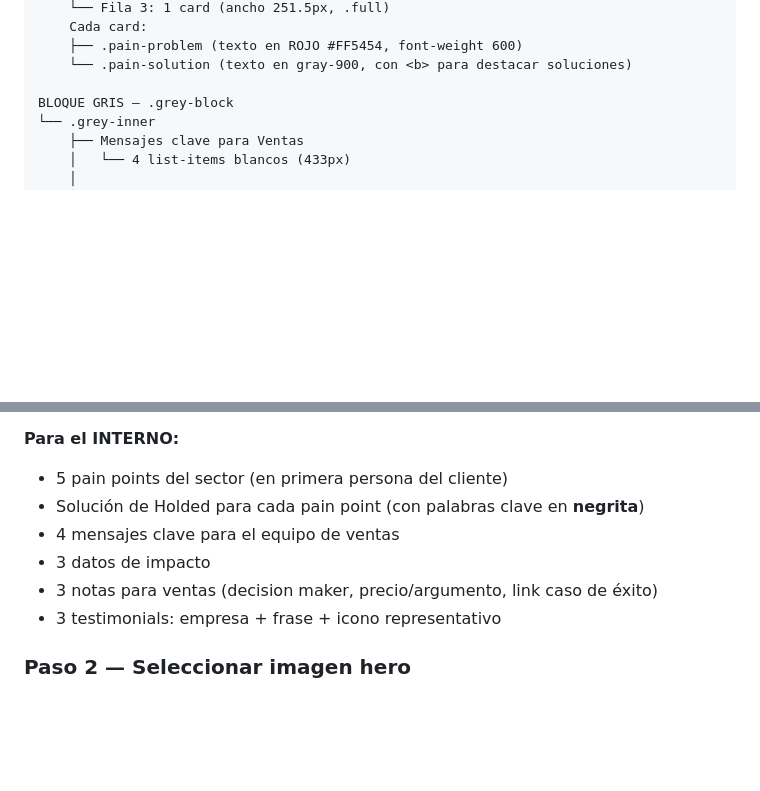
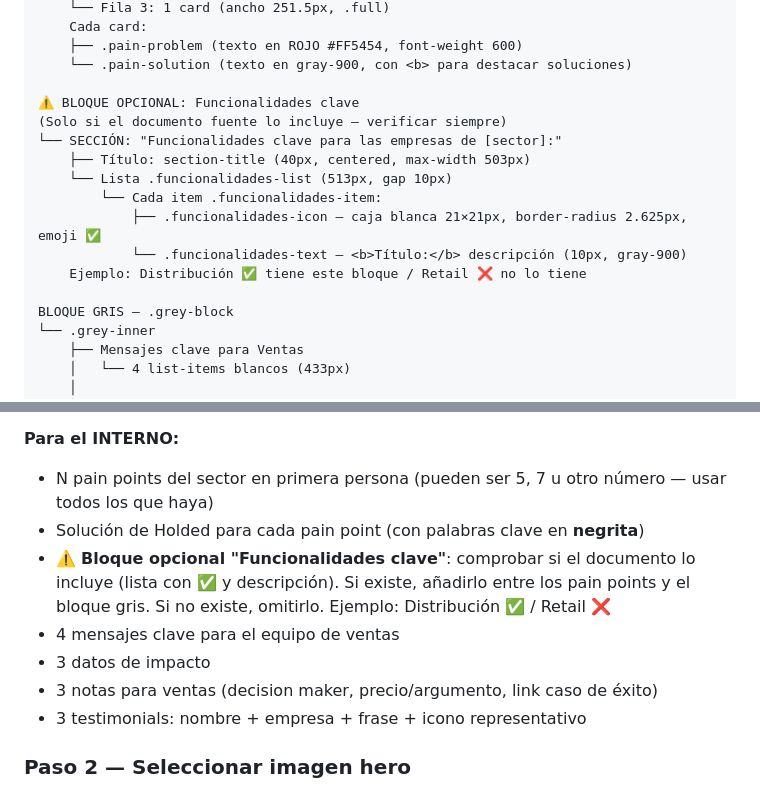
Before and after one commit to Jengarlo/holded-toolkits, a Markdown page: PROMPT.md, 2 parts joined by grey strips. Rendered like a GitHub page; blank space fills up the shorter version.

Commit message:
Update PROMPT.md: document optional Funcionalidades clave block
- Added block to INTERNO structure diagram with ⚠️ optional marker
- Updated Paso 1 checklist: note that pain points can vary in number (5, 7, etc.)
- Clearly documents: Distribución ✅ has block / Retail ❌ does not
- Rule: always verify in source doc before including

Co-Authored-By: Claude Sonnet 4.6 <noreply@anthropic.com>

```diff
--- a/PROMPT.md
+++ b/PROMPT.md
@@ -153,6 +153,16 @@ SECCIÓN: Problemas comunes y soluciones de Holded
     ├── .pain-problem (texto en ROJO #FF5454, font-weight 600)
     └── .pain-solution (texto en gray-900, con <b> para destacar soluciones)
 
+⚠️ BLOQUE OPCIONAL: Funcionalidades clave
+(Solo si el documento fuente lo incluye — verificar siempre)
+└── SECCIÓN: "Funcionalidades clave para las empresas de [sector]:"
+    ├── Título: section-title (40px, centered, max-width 503px)
+    └── Lista .funcionalidades-list (513px, gap 10px)
+        └── Cada item .funcionalidades-item:
+            ├── .funcionalidades-icon — caja blanca 21×21px, border-radius 2.625px, emoji ✅
+            └── .funcionalidades-text — <b>Título:</b> descripción (10px, gray-900)
+    Ejemplo: Distribución ✅ tiene este bloque / Retail ❌ no lo tiene
+
 BLOQUE GRIS — .grey-block
 └── .grey-inner
     ├── Mensajes clave para Ventas
@@ -198,12 +208,13 @@ Lee el documento Word o Google Doc del sector. Identifica y extrae:
 - Texto CTA personalizado
 
 **Para el INTERNO:**
-- 5 pain points del sector (en primera persona del cliente)
+- N pain points del sector en primera persona (pueden ser 5, 7 u otro número — usar todos los que haya)
 - Solución de Holded para cada pain point (con palabras clave en **negrita**)
+- ⚠️ **Bloque opcional "Funcionalidades clave"**: comprobar si el documento lo incluye (lista con ✅ y descripción). Si existe, añadirlo entre los pain points y el bloque gris. Si no existe, omitirlo. Ejemplo: Distribución ✅ / Retail ❌
 - 4 mensajes clave para el equipo de ventas
 - 3 datos de impacto
 - 3 notas para ventas (decision maker, precio/argumento, link caso de éxito)
-- 3 testimonials: empresa + frase + icono representativo
+- 3 testimonials: nombre + empresa + frase + icono representativo
 
 ### Paso 2 — Seleccionar imagen hero
 
```
